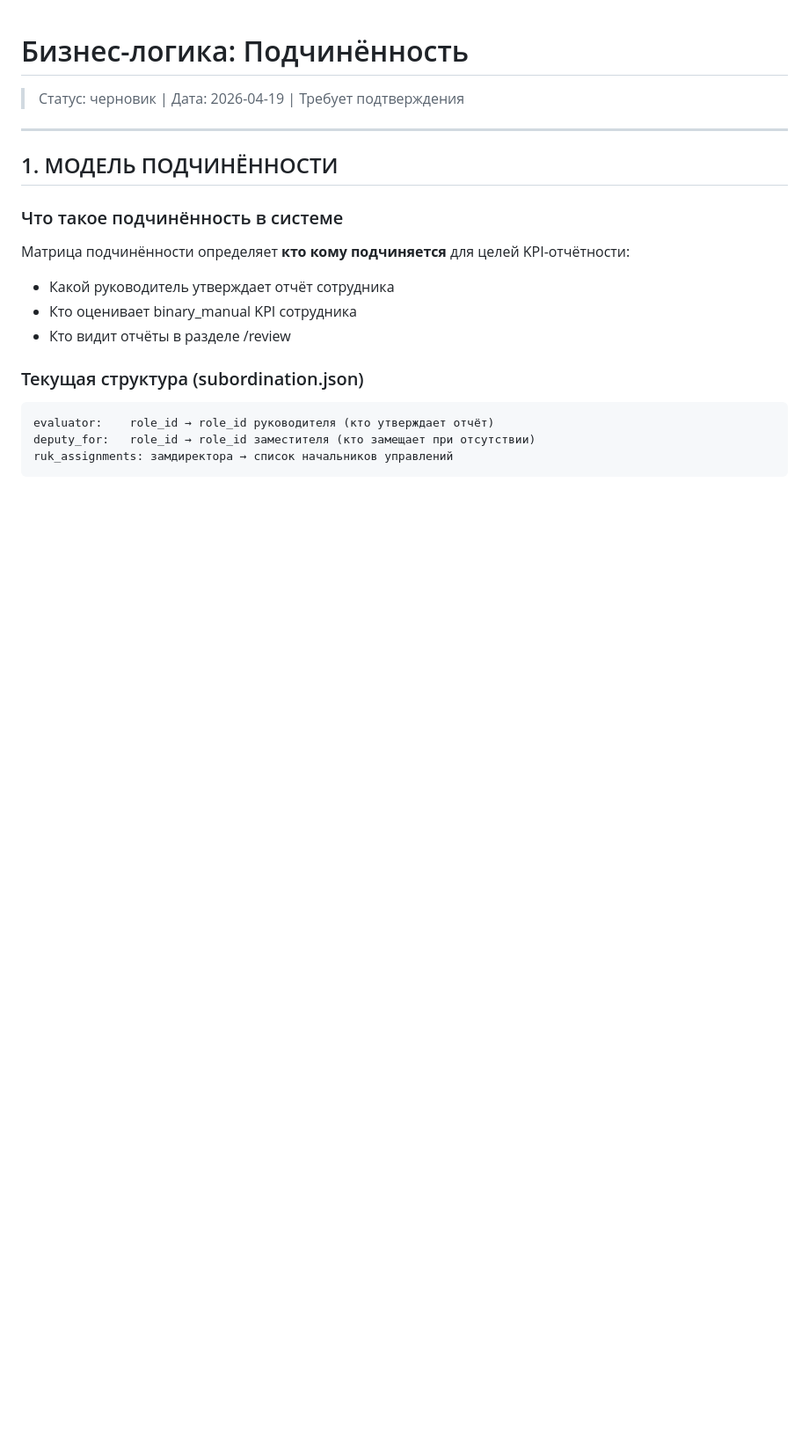
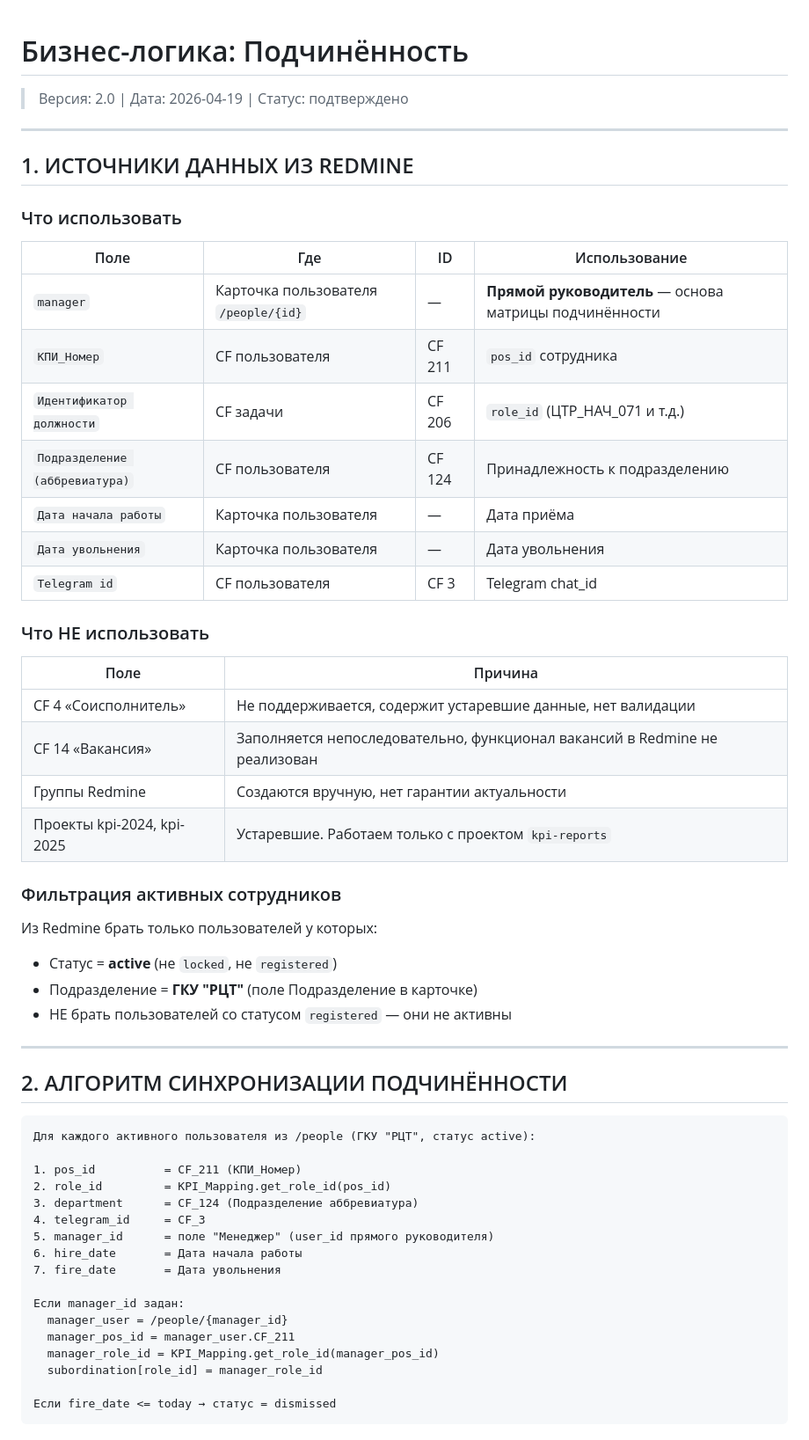
Before and after one commit to johnmiller03535/KPI_V2, a Markdown page: docs/BL_subordination.md, the part around one of its changes. Shown at 88% size. Rendered like a GitHub page; blank space fills up the shorter version.

````diff
--- a/docs/BL_subordination.md
+++ b/docs/BL_subordination.md
@@ -1,20 +1,59 @@
 # Бизнес-логика: Подчинённость
-> Статус: черновик | Дата: 2026-04-19 | Требует подтверждения
+> Версия: 2.0 | Дата: 2026-04-19 | Статус: подтверждено
 
 ---
 
-## 1. МОДЕЛЬ ПОДЧИНЁННОСТИ
+## 1. ИСТОЧНИКИ ДАННЫХ ИЗ REDMINE
 
-### Что такое подчинённость в системе
-Матрица подчинённости определяет **кто кому подчиняется** для целей KPI-отчётности:
-- Какой руководитель утверждает отчёт сотрудника
-- Кто оценивает binary_manual KPI сотрудника
-- Кто видит отчёты в разделе /review
+### Что использовать
 
-### Текущая структура (subordination.json)
+| Поле | Где | ID | Использование |
+|---|---|---|---|
+| `manager` | Карточка пользователя `/people/{id}` | — | **Прямой руководитель** — основа матрицы подчинённости |
+| `КПИ_Номер` | CF пользователя | CF 211 | `pos_id` сотрудника |
+| `Идентификатор должности` | CF задачи | CF 206 | `role_id` (ЦТР_НАЧ_071 и т.д.) |
+| `Подразделение (аббревиатура)` | CF пользователя | CF 124 | Принадлежность к подразделению |
+| `Дата начала работы` | Карточка пользователя | — | Дата приёма |
+| `Дата увольнения` | Карточка пользователя | — | Дата увольнения |
+| `Telegram id` | CF пользователя | CF 3 | Telegram chat_id |
+
+### Что НЕ использовать
+
+| Поле | Причина |
+|---|---|
+| CF 4 «Соисполнитель» | Не поддерживается, содержит устаревшие данные, нет валидации |
+| CF 14 «Вакансия» | Заполняется непоследовательно, функционал вакансий в Redmine не реализован |
+| Группы Redmine | Создаются вручную, нет гарантии актуальности |
+| Проекты kpi-2024, kpi-2025 | Устаревшие. Работаем только с проектом `kpi-reports` |
+
+### Фильтрация активных сотрудников
+
+Из Redmine брать только пользователей у которых:
+- Статус = **active** (не `locked`, не `registered`)
+- Подразделение = **ГКУ "РЦТ"** (поле Подразделение в карточке)
+- НЕ брать пользователей со статусом `registered` — они не активны
+
+---
+
+## 2. АЛГОРИТМ СИНХРОНИЗАЦИИ ПОДЧИНЁННОСТИ
+
 ```
-evaluator:    role_id → role_id руководителя (кто утверждает отчёт)
-deputy_for:   role_id → role_id заместителя (кто замещает при отсутствии)
-ruk_assignments: замдиректора → список начальников управлений
+Для каждого активного пользователя из /people (ГКУ "РЦТ", статус active):
+
+1. pos_id          = CF_211 (КПИ_Номер)
+2. role_id         = KPI_Mapping.get_role_id(pos_id)
+3. department      = CF_124 (Подразделение аббревиатура)
+4. telegram_id     = CF_3
+5. manager_id      = поле "Менеджер" (user_id прямого руководителя)
+6. hire_date       = Дата начала работы
+7. fire_date       = Дата увольнения
+
+Если manager_id задан:
+  manager_user = /people/{manager_id}
+  manager_pos_id = manager_user.CF_211
+  manager_role_id = KPI_Mapping.get_role_id(manager_pos_id)
+  subordination[role_id] = manager_role_id
+
+Если fire_date <= today → статус = dismissed
 ```
 
````
Also changed, not shown: other parts of docs/BL_subordination.md (+134 -157 lines), docs/TASK_redmine_people_api.md (added, +54 -0 lines).
